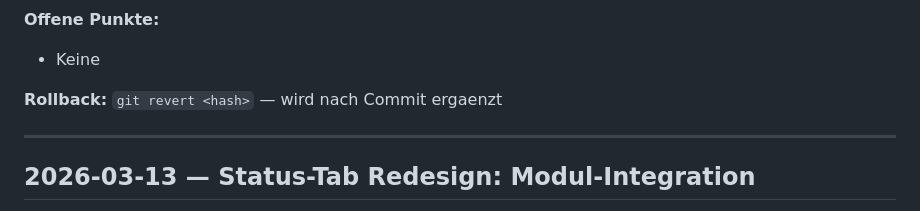
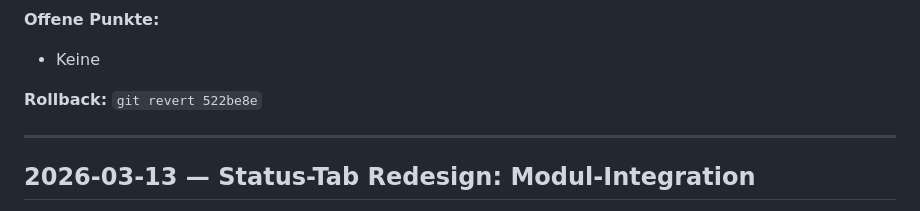
Before and after one commit to bennizone/haana, a Markdown page: docs/LOGBOOK.md, the part around the change. Drawn GitHub-style.

Commit message:
docs: Rollback-Hash im Logbuch ergaenzt (522be8e)
Co-Authored-By: Claude Sonnet 4.6 <noreply@anthropic.com>

```diff
--- a/docs/LOGBOOK.md
+++ b/docs/LOGBOOK.md
@@ -18,7 +18,7 @@ Chronologische Dokumentation der wichtigsten Aenderungen am HAANA-Projekt.
 **Offene Punkte:**
 - Keine
 
-**Rollback:** `git revert <hash>` — wird nach Commit ergaenzt
+**Rollback:** `git revert 522be8e`
 
 ---
 
```
